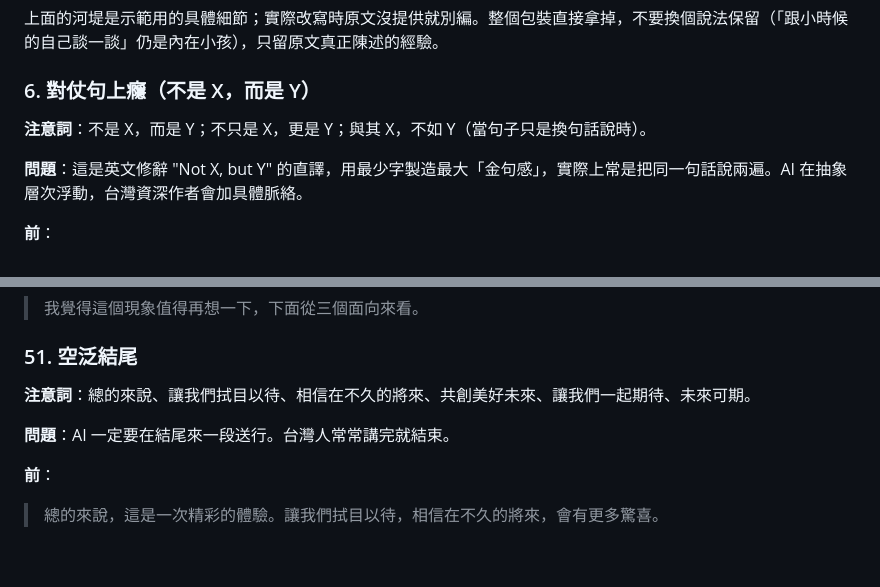
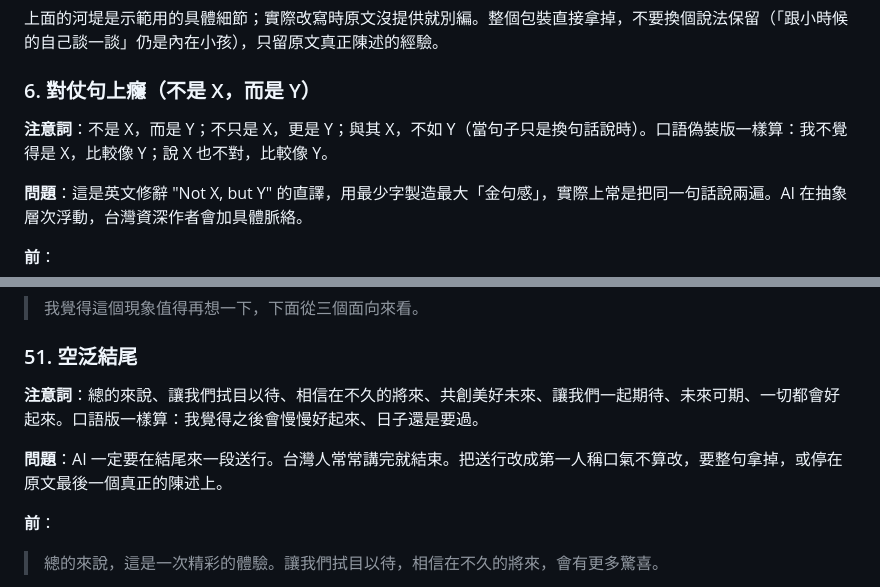
Before and after one commit to acchuang/zh-tw-humanizer, a Markdown page: SKILL.md, 2 parts joined by grey strips. Drawn GitHub-style; blank space fills up the shorter version.

Commit message:
fix(skill): catch casual 不是X而是Y and first-person send-offs in watch lists
soup-blog-heavy outputs restyled the formula as 我不覺得是X，比較像Y and
closed on 我覺得會慢慢好起來; neither was on the 注意詞 lists of patterns 6 and 51.

Co-Authored-By: Claude Sonnet 5.5 <noreply@anthropic.com>

```diff
--- a/SKILL.md
+++ b/SKILL.md
@@ -207,7 +207,7 @@ metadata:
 
 ### 6. 對仗句上癮（不是 X，而是 Y）
 
-**注意詞**：不是 X，而是 Y；不只是 X，更是 Y；與其 X，不如 Y（當句子只是換句話說時）。
+**注意詞**：不是 X，而是 Y；不只是 X，更是 Y；與其 X，不如 Y（當句子只是換句話說時）。口語偽裝版一樣算：我不覺得是 X，比較像 Y；說 X 也不對，比較像 Y。
 
 **問題**：這是英文修辭 "Not X, but Y" 的直譯，用最少字製造最大「金句感」，實際上常是把同一句話說兩遍。AI 在抽象層次浮動，台灣資深作者會加具體脈絡。
 
@@ -969,9 +969,9 @@ metadata:
 
 ### 51. 空泛結尾
 
-**注意詞**：總的來說、讓我們拭目以待、相信在不久的將來、共創美好未來、讓我們一起期待、未來可期。
+**注意詞**：總的來說、讓我們拭目以待、相信在不久的將來、共創美好未來、讓我們一起期待、未來可期、一切都會好起來。口語版一樣算：我覺得之後會慢慢好起來、日子還是要過。
 
-**問題**：AI 一定要在結尾來一段送行。台灣人常常講完就結束。
+**問題**：AI 一定要在結尾來一段送行。台灣人常常講完就結束。把送行改成第一人稱口氣不算改，要整句拿掉，或停在原文最後一個真正的陳述上。
 
 **前**：
 > 總的來說，這是一次精彩的體驗。讓我們拭目以待，相信在不久的將來，會有更多驚喜。
```
